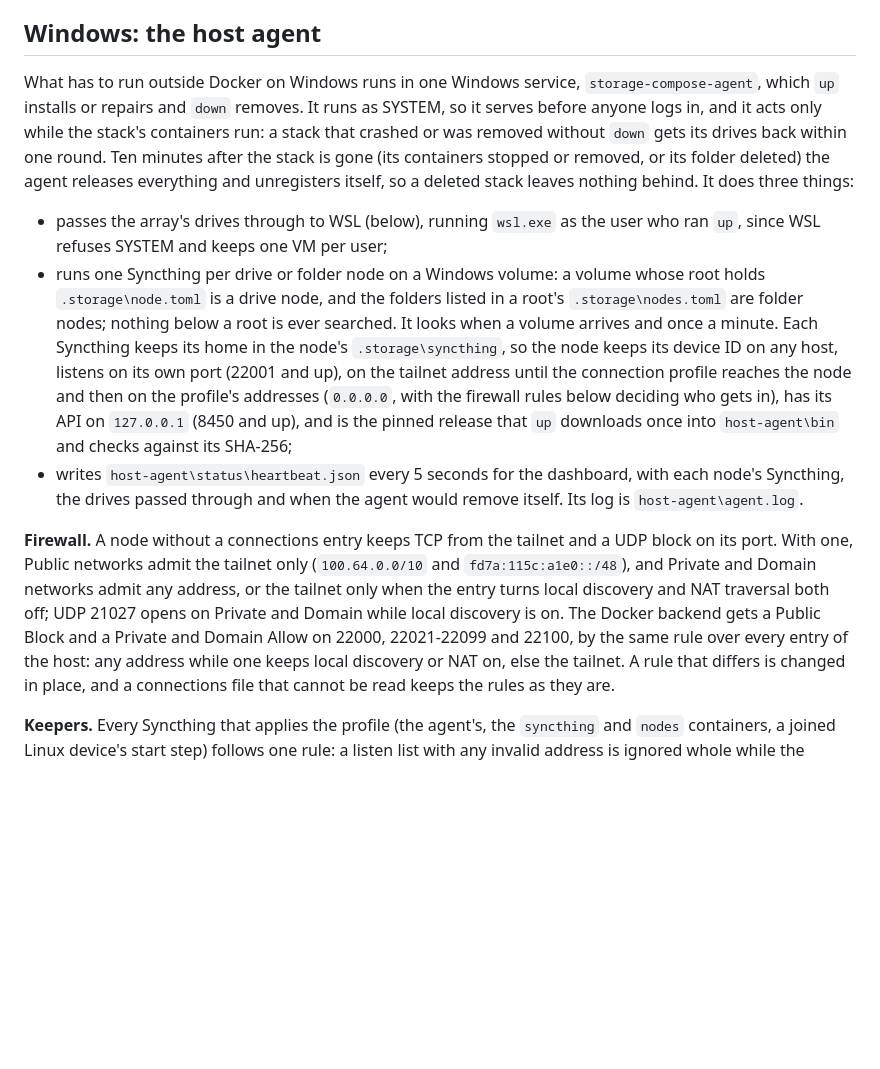
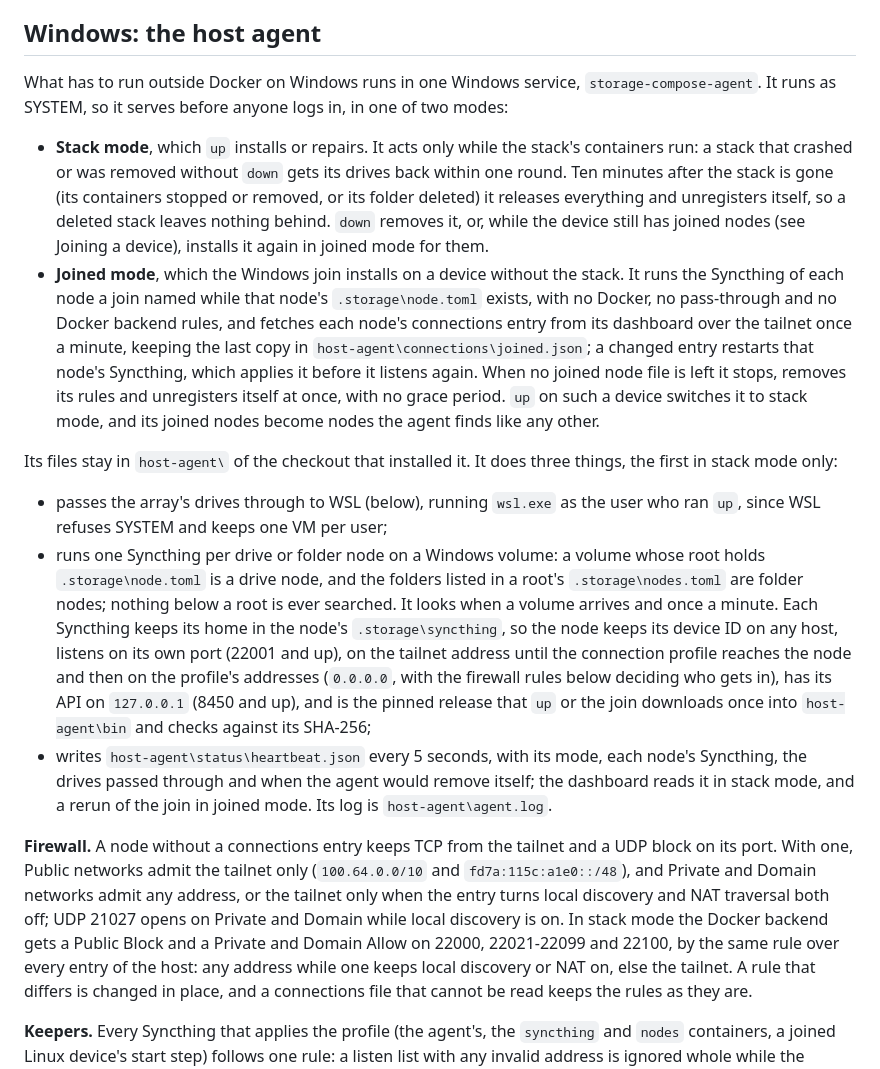
Before and after one commit to intisy-compose/storage-compose, a Markdown page: CONTENT.md, the part around one of its changes. Drawn GitHub-style; blank space fills up the shorter version.

Commit message:
docs: describe the host agent's joined mode and the join's -Leave

```diff
--- a/CONTENT.md
+++ b/CONTENT.md
@@ -243,12 +243,26 @@ commands and nothing needs installing.
 
 ## Windows: the host agent
 
-What has to run outside Docker on Windows runs in one Windows service, `storage-compose-agent`,
-which `up` installs or repairs and `down` removes. It runs as SYSTEM, so it serves before anyone logs
-in, and it acts only while the stack's containers run: a stack that crashed or was removed without
-`down` gets its drives back within one round. Ten minutes after the stack is gone (its containers
-stopped or removed, or its folder deleted) the agent releases everything and unregisters itself, so
-a deleted stack leaves nothing behind. It does three things:
+What has to run outside Docker on Windows runs in one Windows service, `storage-compose-agent`. It
+runs as SYSTEM, so it serves before anyone logs in, in one of two modes:
+
+- **Stack mode**, which `up` installs or repairs. It acts only while the stack's containers run: a
+  stack that crashed or was removed without `down` gets its drives back within one round. Ten
+  minutes after the stack is gone (its containers stopped or removed, or its folder deleted) it
+  releases everything and unregisters itself, so a deleted stack leaves nothing behind. `down`
+  removes it, or, while the device still has joined nodes (see Joining a device), installs it again
+  in joined mode for them.
+- **Joined mode**, which the Windows join installs on a device without the stack. It runs the
+  Syncthing of each node a join named while that node's `.storage\node.toml` exists, with no Docker,
+  no pass-through and no Docker backend rules, and fetches each node's connections entry from its
+  dashboard over the tailnet once a minute, keeping the last copy in
+  `host-agent\connections\joined.json`; a changed entry restarts that node's Syncthing, which
+  applies it before it listens again. When no joined node file is left it stops, removes its rules
+  and unregisters itself at once, with no grace period. `up` on such a device switches it to stack
+  mode, and its joined nodes become nodes the agent finds like any other.
+
+Its files stay in `host-agent\` of the checkout that installed it. It does three things, the first
+in stack mode only:
 
 - passes the array's drives through to WSL (below), running `wsl.exe` as the user who ran `up`,
   since WSL refuses SYSTEM and keeps one VM per user;
@@ -259,17 +273,18 @@ a deleted stack leaves nothing behind. It does three things:
   device ID on any host, listens on its own port (22001 and up), on the tailnet address until the
   connection profile reaches the node and then on the profile's addresses (`0.0.0.0`, with the
   firewall rules below deciding who gets in), has its API on `127.0.0.1` (8450 and up), and is the
-  pinned release that `up` downloads once into `host-agent\bin` and checks against its SHA-256;
-- writes `host-agent\status\heartbeat.json` every 5 seconds for the dashboard, with each node's
-  Syncthing, the drives passed through and when the agent would remove itself. Its log is
-  `host-agent\agent.log`.
+  pinned release that `up` or the join downloads once into `host-agent\bin` and checks against its
+  SHA-256;
+- writes `host-agent\status\heartbeat.json` every 5 seconds, with its mode, each node's Syncthing,
+  the drives passed through and when the agent would remove itself; the dashboard reads it in stack
+  mode, and a rerun of the join in joined mode. Its log is `host-agent\agent.log`.
 
 **Firewall.** A node without a connections entry keeps TCP from the tailnet and a UDP block on its
 port. With one, Public networks admit the tailnet only (`100.64.0.0/10` and `fd7a:115c:a1e0::/48`),
 and Private and Domain networks admit any address, or the tailnet only when the entry turns local
 discovery and NAT traversal both off; UDP 21027 opens on Private and Domain while local discovery is
-on. The Docker backend gets a Public Block and a Private and Domain Allow on 22000, 22021-22099 and
-22100, by the same rule over every entry of the host: any address while one keeps local discovery or
+on. In stack mode the Docker backend gets a Public Block and a Private and Domain Allow on 22000,
+22021-22099 and 22100, by the same rule over every entry of the host: any address while one keeps local discovery or
 NAT on, else the tailnet. A rule that differs is changed in place, and a connections file that cannot
 be read keeps the rules as they are.
 
```
Also changed, not shown: other parts of CONTENT.md (+13 -3 lines).
